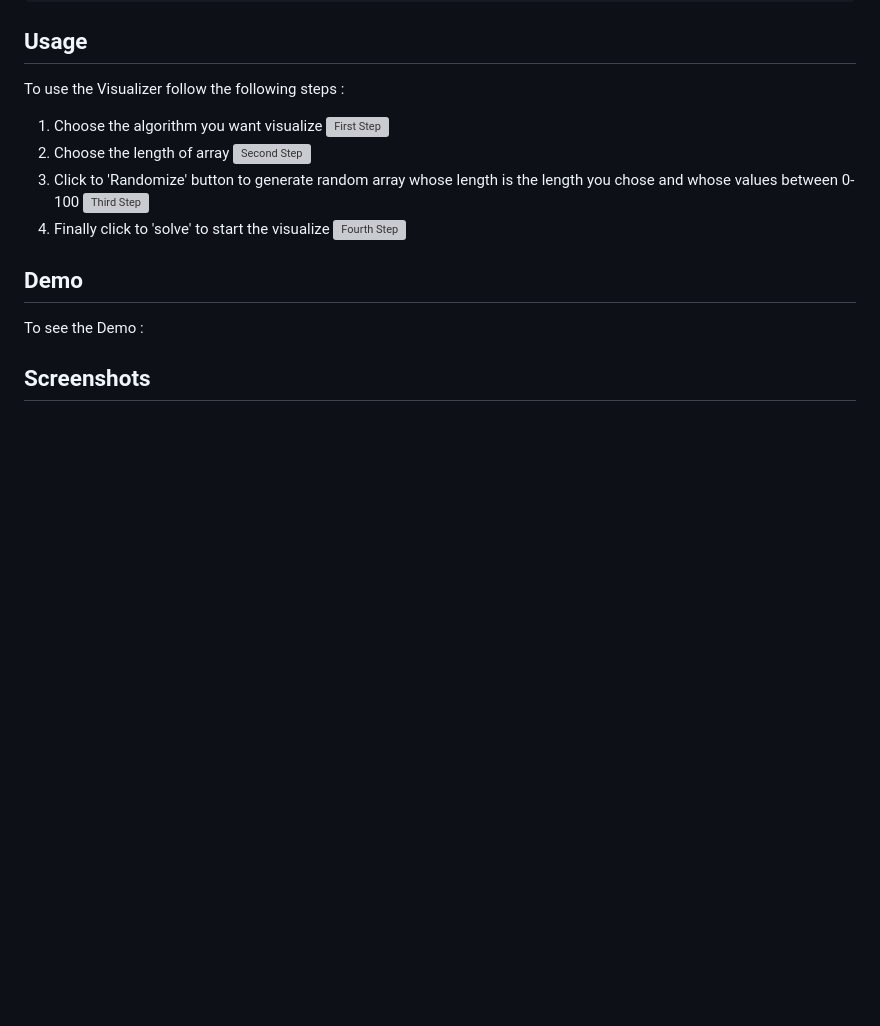
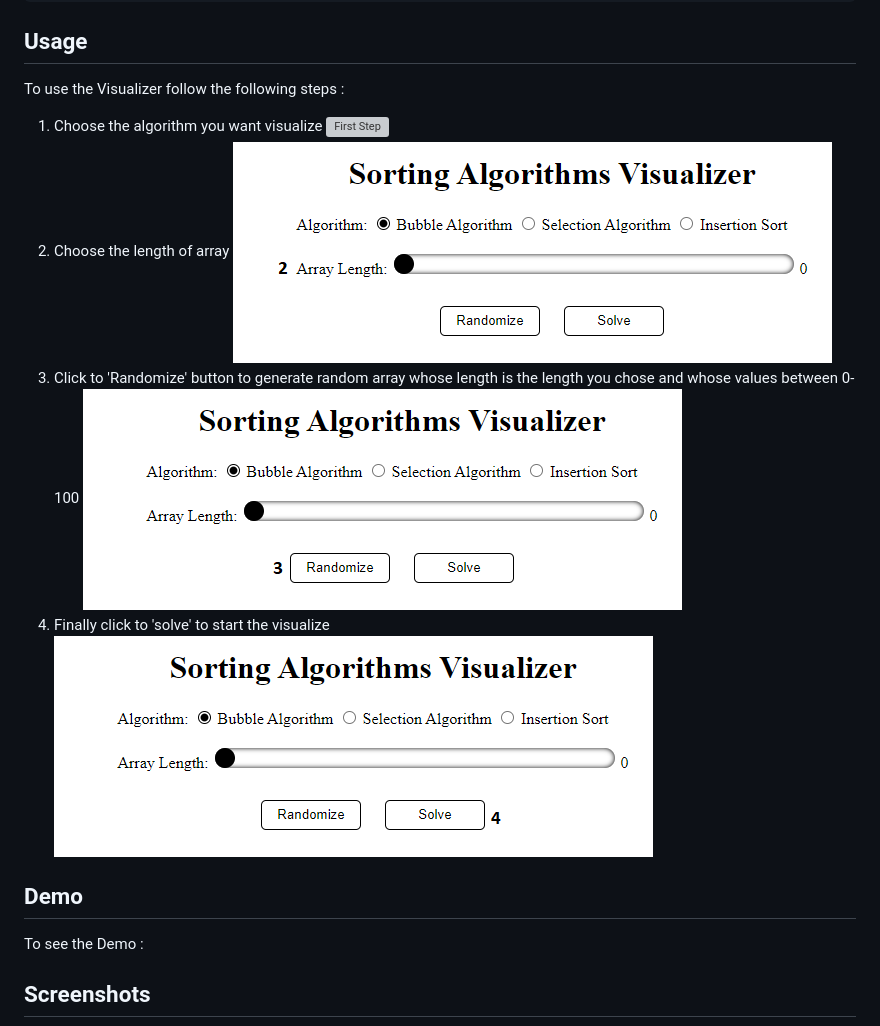
Before and after one commit to zaidmelhem/Sorting-Algorithms-Visualizer, a Markdown page: README.md, the part around one of its changes. Rendered like a GitHub page; blank space fills up the shorter version; grey boxes are pictures that could not be loaded.

```diff
--- a/README.md
+++ b/README.md
@@ -87,9 +87,9 @@ To use the Visualizer follow the following steps : <br>
   2. Choose the length of array
-  ![Second Step](images/step2.jpg)
+  ![Second Step](images/step2.png)
   3. Click to 'Randomize' button to generate random array whose length is the length you  chose and whose values between 0-100
-  ![Third Step](images/step3.jpg)
+  ![Third Step](images/step3.png)
   4. Finally click to 'solve' to start the visualize
-  ![Fourth Step](images/step4.jpg)
+  ![Fourth Step](images/step4.png)
 
 ## Demo
 
```
Also changed, not shown: other parts of README.md (+5 -5 lines).
